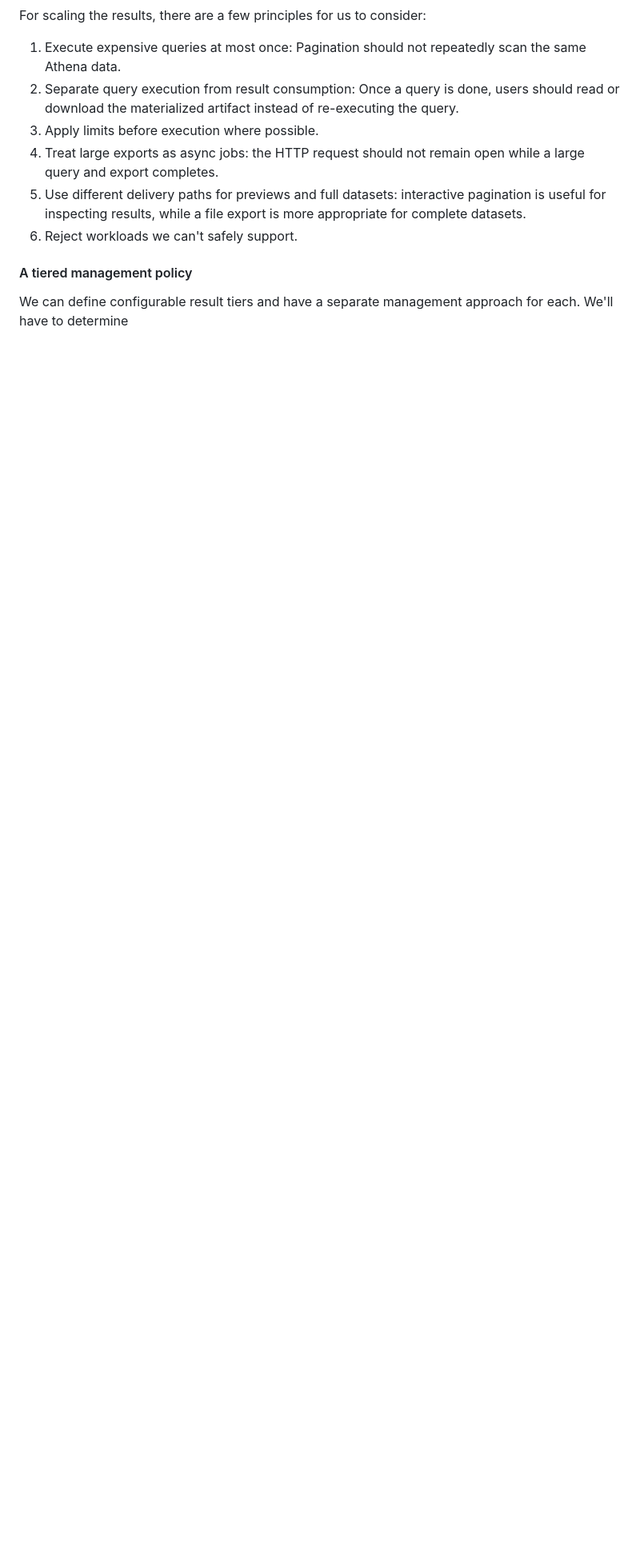
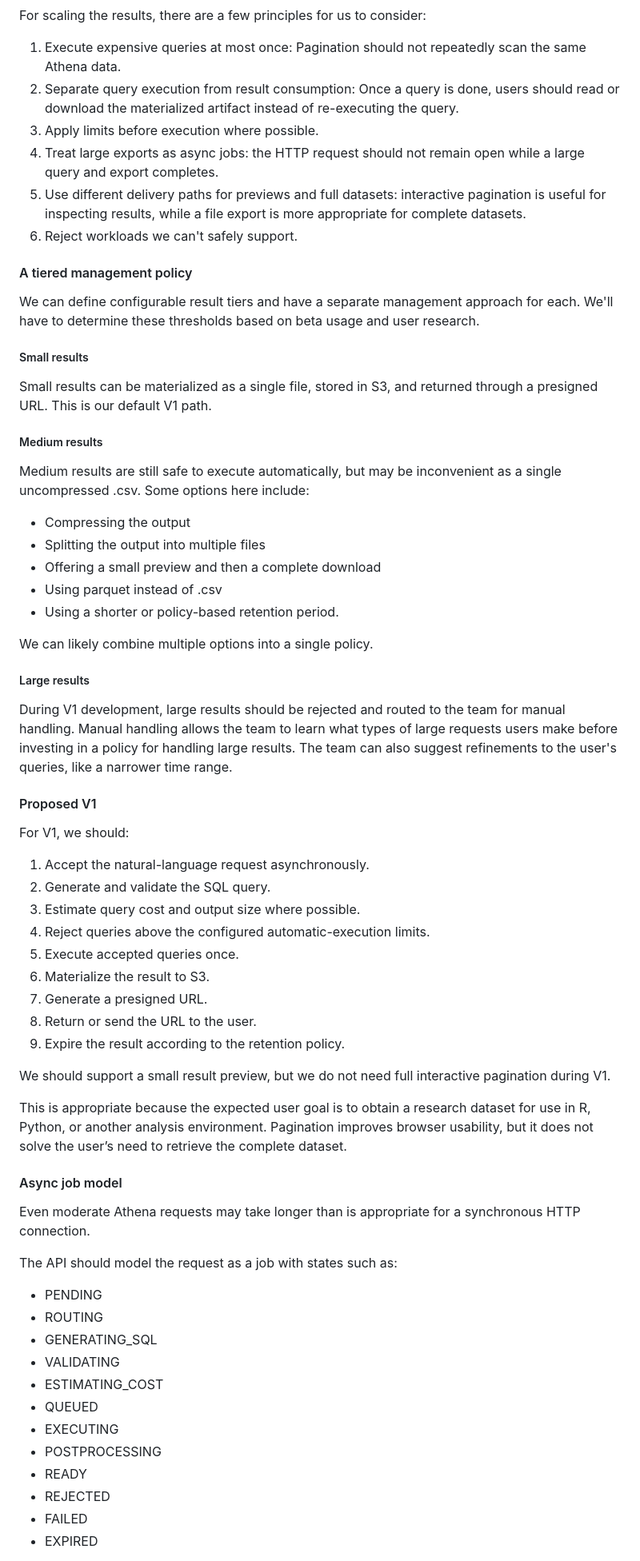
Before and after one commit to METResearchGroup/lab_data_integrations_interface, a Markdown page: docs/design_docs/2026-07-09_agentic_search_system_design.md, the part around one of its changes. Shown at 80% size. GitHub-like rendering; blank space fills up the shorter version.

```diff
--- a/docs/design_docs/2026-07-09_agentic_search_system_design.md
+++ b/docs/design_docs/2026-07-09_agentic_search_system_design.md
@@ -796,4 +811,61 @@ For scaling the results, there are a few principles for us to consider:
 
 #### A tiered management policy
 
-We can define configurable result tiers and have a separate management approach for each. We'll have to determine
+We can define configurable result tiers and have a separate management approach for each. We'll have to determine these thresholds based on beta usage and user research.
+
+##### Small results
+
+Small results can be materialized as a single file, stored in S3, and returned through a presigned URL. This is our default V1 path.
+
+##### Medium results
+
+Medium results are still safe to execute automatically, but may be inconvenient as a single uncompressed .csv. Some options here include:
+
+- Compressing the output
+- Splitting the output into multiple files
+- Offering a small preview and then a complete download
+- Using parquet instead of .csv
+- Using a shorter or policy-based retention period.
+
+We can likely combine multiple options into a single policy.
+
+##### Large results
+
+During V1 development, large results should be rejected and routed to the team for manual handling. Manual handling allows the team to learn what types of large requests users make before investing in a policy for handling large results. The team can also suggest refinements to the user's queries, like a narrower time range.
+
+#### Proposed V1
+
+For V1, we should:
+
+1. Accept the natural-language request asynchronously.
+2. Generate and validate the SQL query.
+3. Estimate query cost and output size where possible.
+4. Reject queries above the configured automatic-execution limits.
+5. Execute accepted queries once.
+6. Materialize the result to S3.
+7. Generate a presigned URL.
+8. Return or send the URL to the user.
+9. Expire the result according to the retention policy.
+
+We should support a small result preview, but we do not need full interactive pagination during V1.
+
+This is appropriate because the expected user goal is to obtain a research dataset for use in R, Python, or another analysis environment. Pagination improves browser usability, but it does not solve the user’s need to retrieve the complete dataset.
+
+#### Async job model
+Even moderate Athena requests may take longer than is appropriate for a synchronous HTTP connection.
+
+The API should model the request as a job with states such as:
+
+- PENDING
+- ROUTING
+- GENERATING_SQL
+- VALIDATING
+- ESTIMATING_COST
+- QUEUED
+- EXECUTING
+- POSTPROCESSING
+- READY
+- REJECTED
+- FAILED
+- EXPIRED
+
```
Also changed, not shown: other parts of docs/design_docs/2026-07-09_agentic_search_system_design.md (+74 -2 lines).
